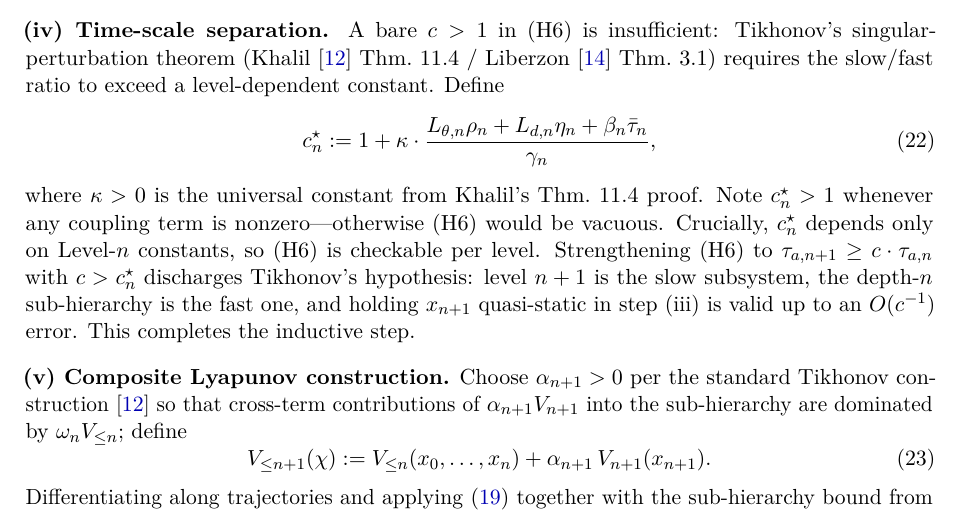
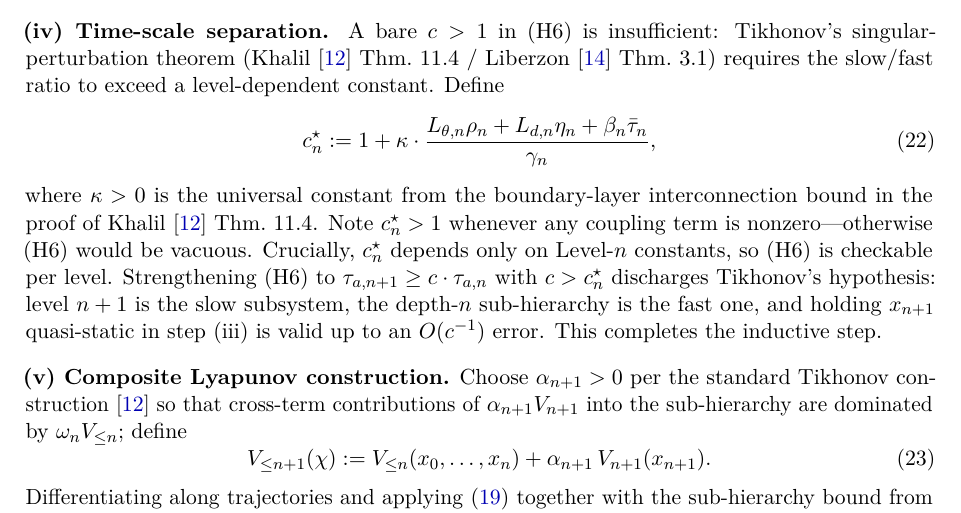
Before and after one commit to broomva/rcs, a LaTeX paper (papers/p0-foundations/main.tex): part of page 8 of 15, cut so that both start at the same text. Compiled offline with pdfLaTeX.

Commit message:
docs(p0): κ provenance pointer for c* (D2.2 verifier nit)
Co-Authored-By: Claude Opus 4.7 (1M context) <noreply@anthropic.com>

```diff
--- a/papers/p0-foundations/main.tex
+++ b/papers/p0-foundations/main.tex
@@ -622,8 +622,9 @@ to exceed a level-dependent constant.  Define
        {\decay_n},
   \label{eq:tikhonov-rate}
 \end{equation}
-where $\kappa > 0$ is the universal constant from Khalil's
-Thm.~11.4 proof.  Note $c^\star_n > 1$ whenever any coupling term is
+where $\kappa > 0$ is the universal constant from the boundary-layer
+interconnection bound in the proof of
+Khalil~\cite{khalil2002nonlinear} Thm.~11.4.  Note $c^\star_n > 1$ whenever any coupling term is
 nonzero---otherwise (H6) would be vacuous.  Crucially, $c^\star_n$
 depends only on Level-$n$ constants, so (H6) is checkable per level.
 Strengthening (H6) to $\taua[n+1] \geq c \cdot \taua[n]$ with
```
Also changed, not shown: papers/p0-foundations/main-ieee.tex (+3 -2 lines), papers/p0-foundations/main-ieee.pdf, papers/p0-foundations/main.pdf.
